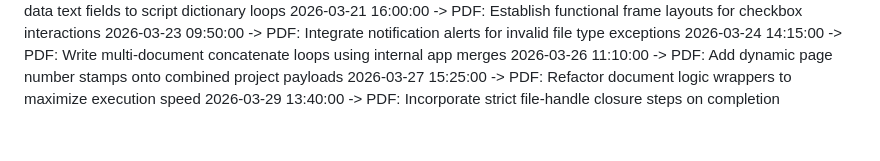
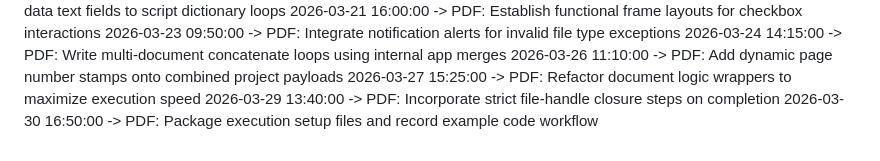
Before and after one commit to KSonyReddy/pollution_app, a Markdown page: project_timeline.md, the part around the change. Drawn GitHub-style.

Commit message:
PDF: Package execution setup files and record example code workflow

```diff
--- a/project_timeline.md
+++ b/project_timeline.md
@@ -57,3 +57,4 @@
 2026-03-26 11:10:00 -> PDF: Add dynamic page number stamps onto combined project payloads
 2026-03-27 15:25:00 -> PDF: Refactor document logic wrappers to maximize execution speed
 2026-03-29 13:40:00 -> PDF: Incorporate strict file-handle closure steps on completion
+2026-03-30 16:50:00 -> PDF: Package execution setup files and record example code workflow
```
